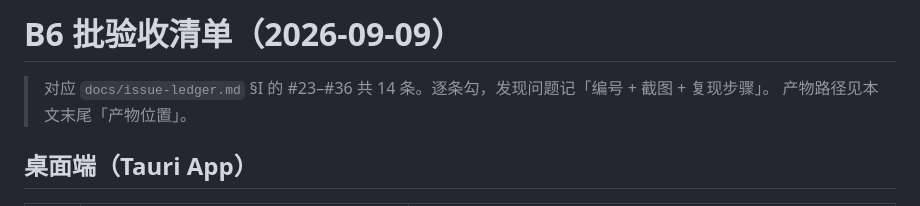
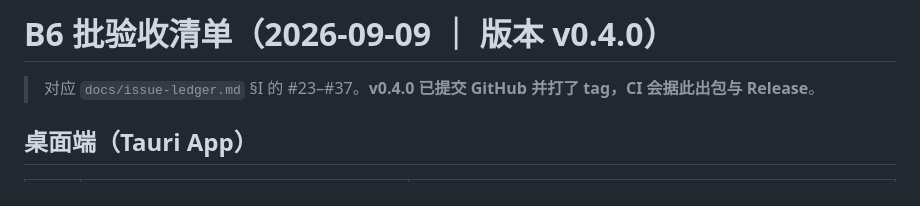
Before and after one commit to LQ-1123/bilibilimusic, a Markdown page: docs/verify-b6.md, the part around the change. Rendered like a GitHub page.

Commit message:
docs: mark B6 checklist as shipping in v0.4.0

```diff
--- a/docs/verify-b6.md
+++ b/docs/verify-b6.md
@@ -1,7 +1,6 @@
-# B6 批验收清单（2026-09-09）
+# B6 批验收清单（2026-09-09 ｜ 版本 v0.4.0）
 
-> 对应 `docs/issue-ledger.md` §I 的 #23–#36 共 14 条。逐条勾，发现问题记「编号 + 截图 + 复现步骤」。
-> 产物路径见本文末尾「产物位置」。
+> 对应 `docs/issue-ledger.md` §I 的 #23–#37。**v0.4.0 已提交 GitHub 并打了 tag，CI 会据此出包与 Release**。
 
 ## 桌面端（Tauri App）
 
```
